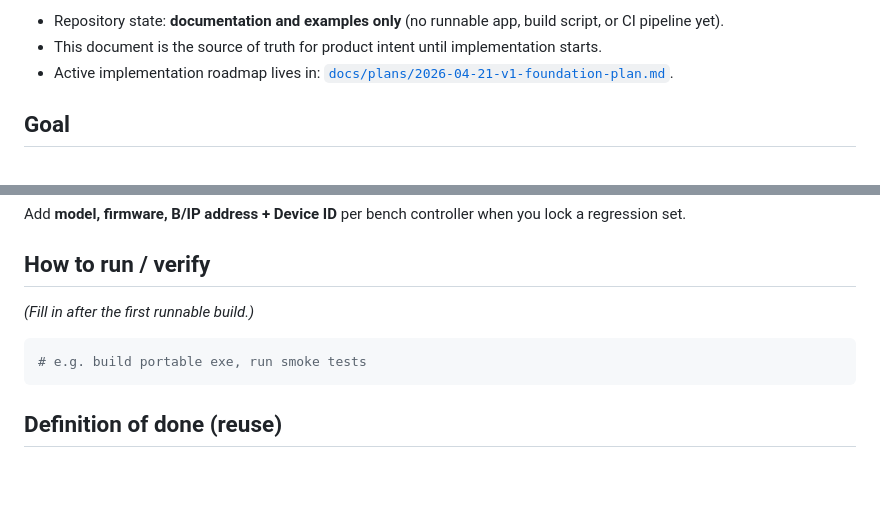
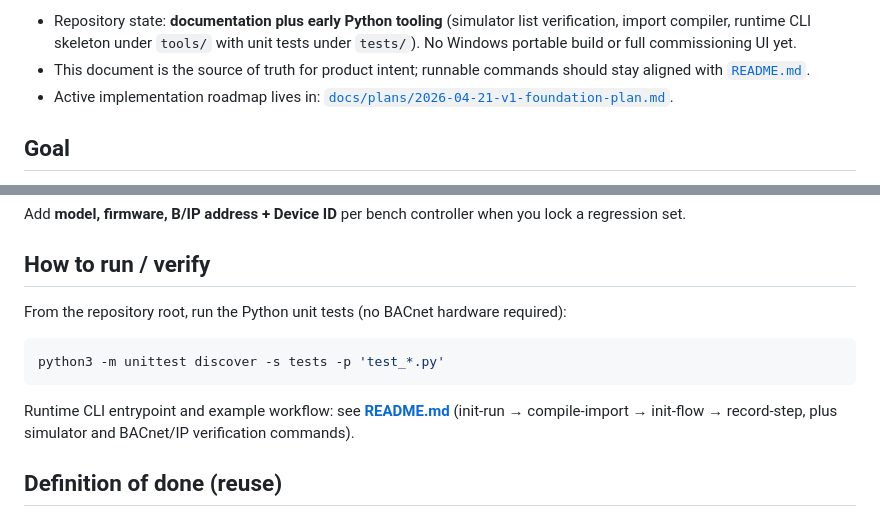
Before and after one commit to homoudachi/bacnet_ddc_commissioning_tool, a Markdown page: docs/project.md, 2 parts joined by grey strips. Drawn GitHub-style; blank space fills up the shorter version.

````diff
--- a/docs/project.md
+++ b/docs/project.md
@@ -6,6 +6,6 @@ Audience: future you. Update when intent, behavior, or exports change.
 
-- Repository state: **documentation and examples only** (no runnable app, build script, or CI pipeline yet).
-- This document is the source of truth for product intent until implementation starts.
+- Repository state: **documentation plus early Python tooling** (simulator list verification, import compiler, runtime CLI skeleton under `tools/` with unit tests under `tests/`). No Windows portable build or full commissioning UI yet.
+- This document is the source of truth for product intent; runnable commands should stay aligned with [`README.md`](../README.md).
 - Active implementation roadmap lives in: [`docs/plans/2026-04-21-v1-foundation-plan.md`](plans/2026-04-21-v1-foundation-plan.md).
 
 ## Goal
@@ -189,11 +189,13 @@ Add **model, firmware, B/IP address + Device ID** per bench controller when you
 
 ## How to run / verify
 
-_(Fill in after the first runnable build.)_
+From the repository root, run the Python unit tests (no BACnet hardware required):
 
 ```bash
-# e.g. build portable exe, run smoke tests
+python3 -m unittest discover -s tests -p 'test_*.py'
 ```
+
+Runtime CLI entrypoint and example workflow: see **[README.md](../README.md)** (init-run → compile-import → init-flow → record-step, plus simulator and BACnet/IP verification commands).
 
 ## Definition of done (reuse)
 
````
Also changed, not shown: other parts of docs/project.md (+1 -1 lines), README.md (+5 -3 lines).
